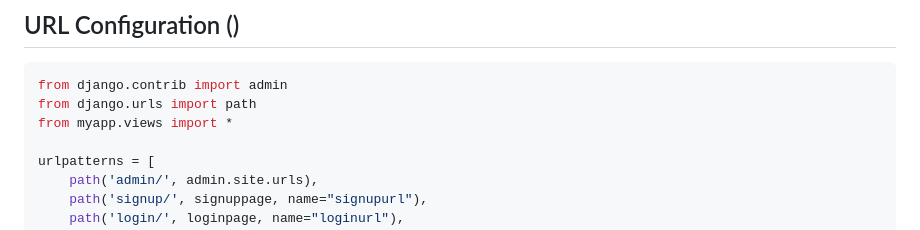
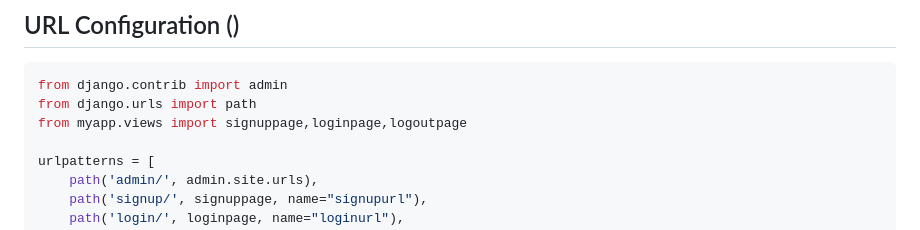
Before and after one commit to renuakter/django-authentication-documentation, a Markdown page: README.md, the part around the change. Drawn GitHub-style.

````diff
--- a/README.md
+++ b/README.md
@@ -314,7 +314,7 @@ def departmentpage(req):
 ```python
 from django.contrib import admin
 from django.urls import path
-from myapp.views import *
+from myapp.views import signuppage,loginpage,logoutpage
 
 urlpatterns = [
     path('admin/', admin.site.urls),
````
